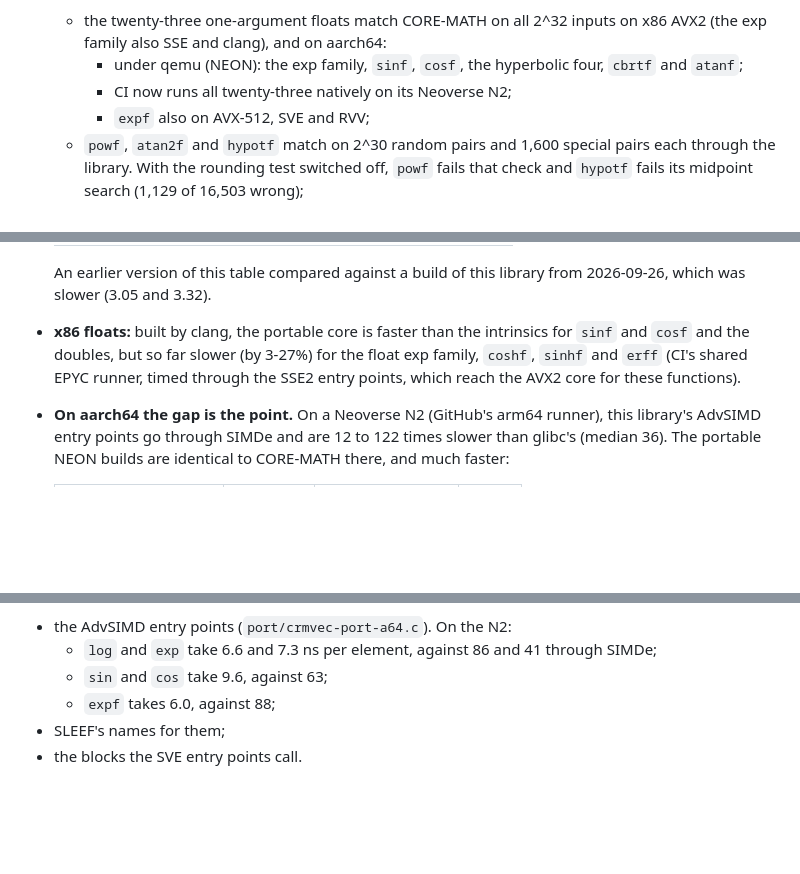
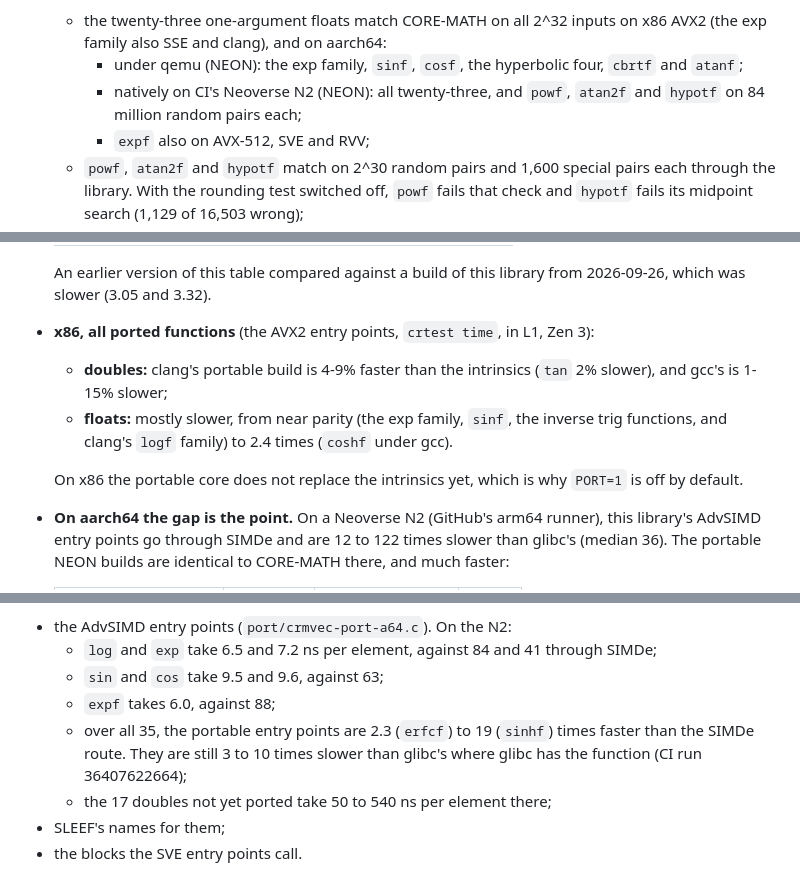
Before and after one commit to anun333/crmvec, a Markdown page: README.md, 3 parts joined by grey strips. Drawn GitHub-style; blank space fills up the shorter version.

Commit message:
README: PORT=1 timed on x86's AVX2 entry points; the N2 figures and exhaustive NEON checks for all 35
x86 (crtest time, Zen 3, in L1): clang's portable doubles are 4-9% faster
than the intrinsics, most floats slower (up to 2.4x, coshf under gcc), so
PORT=1 stays off by default there. N2 (CI run 36407622664): every portable
float matches CORE-MATH on all 2^32 inputs natively, powf/atan2f/hypotf on
84M pairs each; the PORT=1 entry points are 2.3-19x faster than the SIMDe
route and 3-10x slower than glibc's.

Co-Authored-By: Claude Opus 5.5 <noreply@anthropic.com>

```diff
--- a/README.md
+++ b/README.md
@@ -467,7 +467,8 @@ default they don't.
     inputs on x86 AVX2 (the exp family also SSE and clang), and on aarch64:
     - under qemu (NEON): the exp family, `sinf`, `cosf`, the hyperbolic
       four, `cbrtf` and `atanf`;
-    - CI now runs all twenty-three natively on its Neoverse N2;
+    - natively on CI's Neoverse N2 (NEON): all twenty-three, and `powf`,
+      `atan2f` and `hypotf` on 84 million random pairs each;
     - `expf` also on AVX-512, SVE and RVV;
   - `powf`, `atan2f` and `hypotf` match on 2^30 random pairs and 1,600
     special pairs each through the library. With the rounding test switched
@@ -495,11 +496,16 @@ default they don't.
 
   An earlier version of this table compared against a build of this
   library from 2026-09-26, which was slower (3.05 and 3.32).
-- **x86 floats:** built by clang, the portable core is faster than the
-  intrinsics for `sinf` and `cosf` and the doubles, but so far slower (by
-  3-27%) for the float exp family, `coshf`, `sinhf` and `erff` (CI's
-  shared EPYC runner, timed through the SSE2 entry points, which reach the
-  AVX2 core for these functions).
+- **x86, all ported functions** (the AVX2 entry points, `crtest time`, in
+  L1, Zen 3):
+  - **doubles:** clang's portable build is 4-9% faster than the
+    intrinsics (`tan` 2% slower), and gcc's is 1-15% slower;
+  - **floats:** mostly slower, from near parity (the exp family, `sinf`,
+    the inverse trig functions, and clang's `logf` family) to 2.4 times
+    (`coshf` under gcc).
+
+  On x86 the portable core does not replace the intrinsics yet, which is
+  why `PORT=1` is off by default.
 - **On aarch64 the gap is the point.** On a Neoverse N2 (GitHub's arm64
   runner), this library's AdvSIMD entry points go through SIMDe and are 12
   to 122 times slower than glibc's (median 36). The portable NEON builds
@@ -526,10 +532,15 @@ AVX2 as a whole, so clang's ABI problem (Limits) does not arise. `make
 check` passes on both builds. On aarch64, `make PORT=1` routes the same
 thirty-five through the portable NEON code:
 - the AdvSIMD entry points (`port/crmvec-port-a64.c`). On the N2:
-  - `log` and `exp` take 6.6 and 7.3 ns per element, against 86 and 41
+  - `log` and `exp` take 6.5 and 7.2 ns per element, against 84 and 41
     through SIMDe;
-  - `sin` and `cos` take 9.6, against 63;
+  - `sin` and `cos` take 9.5 and 9.6, against 63;
   - `expf` takes 6.0, against 88;
+  - over all 35, the portable entry points are 2.3 (`erfcf`) to 19
+    (`sinhf`) times faster than the SIMDe route. They are still 3 to 10
+    times slower than glibc's where glibc has the function (CI run
+    36407622664);
+  - the 17 doubles not yet ported take 50 to 540 ns per element there;
 - SLEEF's names for them;
 - the blocks the SVE entry points call.
 
```
